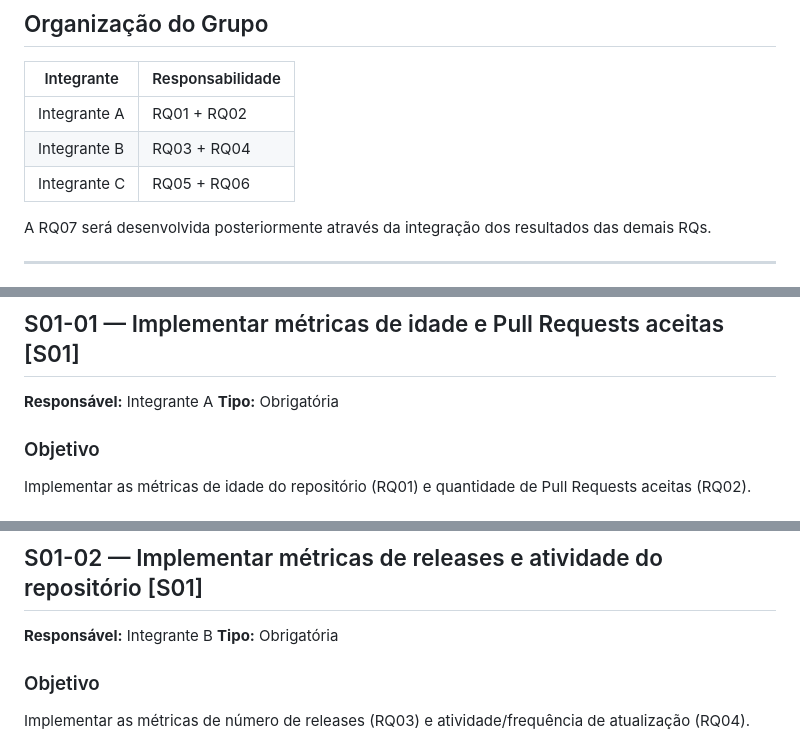
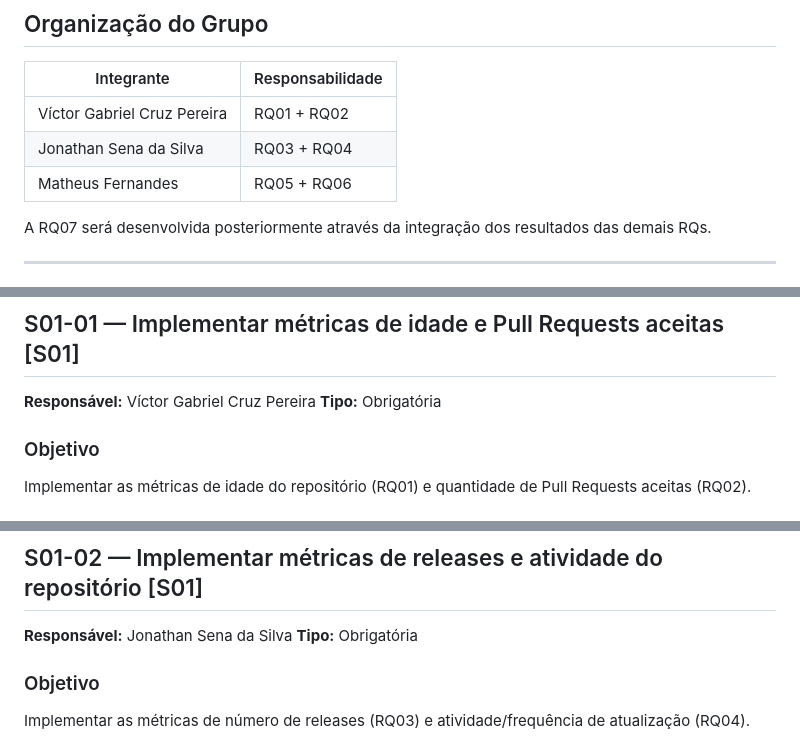
Before and after one commit to Victorgabrielcruz/lab-medicao-e-experimentacao-de-software, a Markdown page: docs/tasks.md, 3 parts joined by grey strips. Rendered like a GitHub page.

Commit message:
Update team responsibilities in tasks documentation

```diff
--- a/docs/tasks.md
+++ b/docs/tasks.md
@@ -8,9 +8,9 @@ Este documento organiza o plano de execução das tarefas. As tarefas listadas a
 
 | Integrante   | Responsabilidade |
 | ------------ | ---------------- |
-| Integrante A | RQ01 + RQ02      |
-| Integrante B | RQ03 + RQ04      |
-| Integrante C | RQ05 + RQ06      |
+| Víctor Gabriel Cruz Pereira | RQ01 + RQ02      |
+| Jonathan Sena da Silva | RQ03 + RQ04      |
+| Matheus Fernandes | RQ05 + RQ06      |
 
 A RQ07 será desenvolvida posteriormente através da integração dos resultados das demais RQs.
 
@@ -30,7 +30,7 @@ A RQ07 será desenvolvida posteriormente através da integração dos resultados
 
 ## S01-01 — Implementar métricas de idade e Pull Requests aceitas [S01]
 
-**Responsável:** Integrante A
+**Responsável:** Víctor Gabriel Cruz Pereira
 **Tipo:** Obrigatória
 
 ### Objetivo
@@ -71,7 +71,7 @@ Métricas de RQ01 e RQ02 disponíveis no pipeline para uso nas sprints seguintes
 
 ## S01-02 — Implementar métricas de releases e atividade do repositório [S01]
 
-**Responsável:** Integrante B
+**Responsável:** Jonathan Sena da Silva
 **Tipo:** Obrigatória
 
 ### Objetivo
```
Also changed, not shown: other parts of docs/tasks.md (+12 -12 lines).
